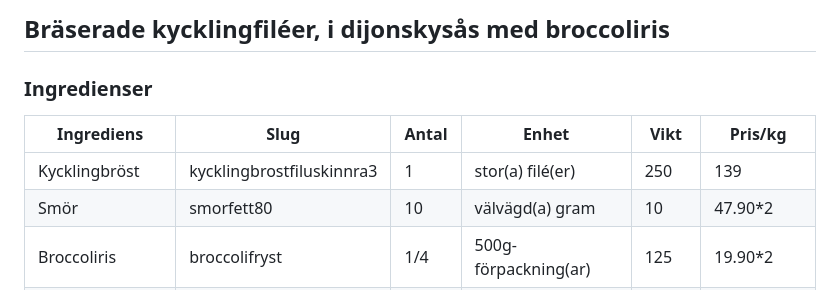
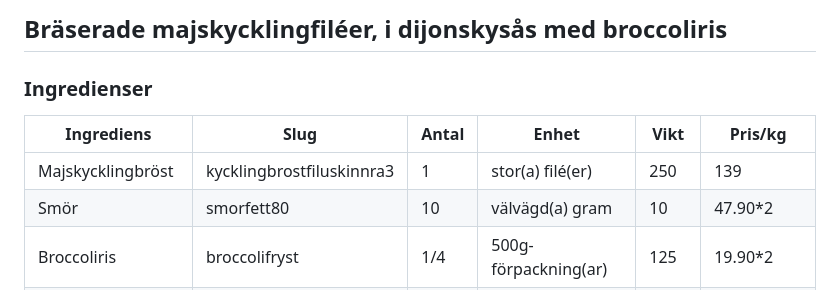
Before and after one commit to ironboy/recept-boken, a Markdown page: _recept.md, the part around the change. GitHub-like rendering.

```diff
--- a/_recept.md
+++ b/_recept.md
@@ -1,9 +1,9 @@
-## Bräserade kycklingfiléer, i dijonskysås med broccoliris
+## Bräserade majskycklingfiléer, i dijonskysås med broccoliris
 
 ### Ingredienser
 | Ingrediens           | Slug                       | Antal | Enhet                       | Vikt      |    Pris/kg |
 |----------------------|----------------------------|-------|-----------------------------|-----------|------------|
-| Kycklingbröst    | kycklingbrostfiluskinnra3  | 1     | stor(a) filé(er)            |       250 | 139        |
+| Majskycklingbröst    | kycklingbrostfiluskinnra3  | 1     | stor(a) filé(er)            |       250 | 139        |
 | Smör                 | smorfett80                 | 10    | välvägd(a) gram             |        10 | 47.90*2    |
 | Broccoliris          | broccolifryst              | 1/4   | 500g-förpackning(ar)        |       125 | 19.90*2    |
 | Maizena-redning, ljus| potatismjolelpotatisgryn   | 1/2   | matsked(ar)                 |  1/2 * 10 | 14.90*4    |
```
